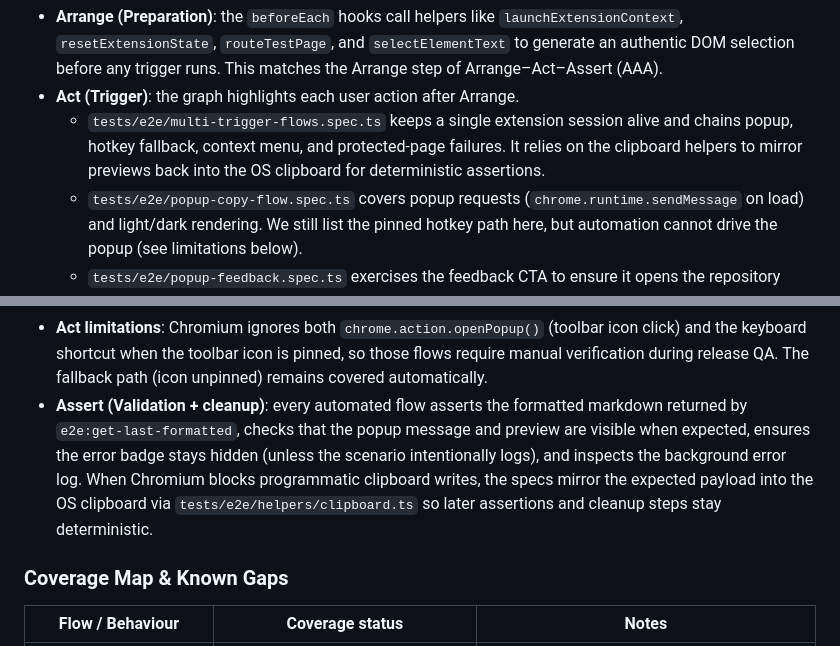
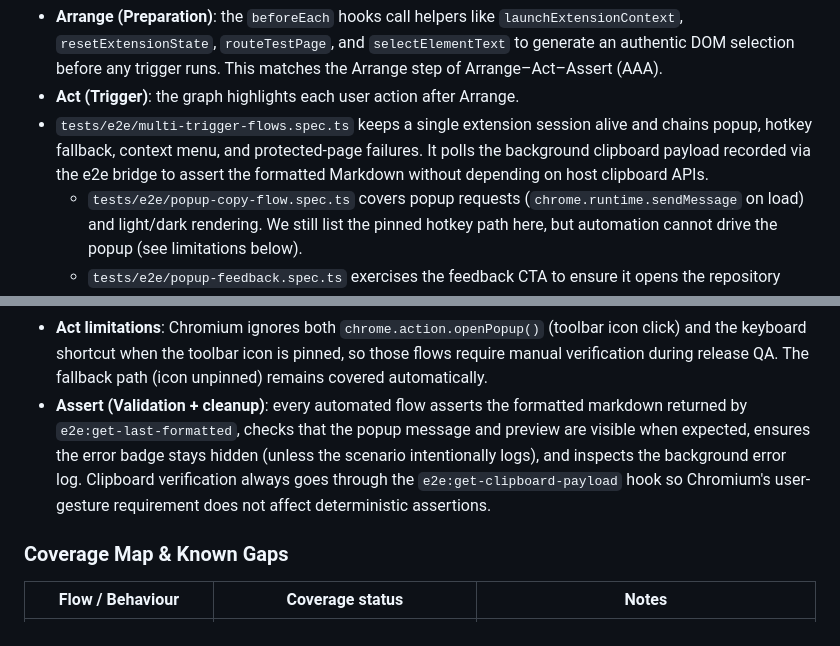
Before and after one commit to PabloLION/MarkQuote, a Markdown page: docs/dev/test-coverage.md, 2 parts joined by grey strips. Rendered like a GitHub page.

Commit message:
docs(e2e): describe background clipboard telemetry

```diff
--- a/docs/dev/test-coverage.md
+++ b/docs/dev/test-coverage.md
@@ -58,7 +58,7 @@ AAA = Arrange → Act → Assert — this is the structure the diagram follows.
 
 - **Arrange (Preparation)**: the `beforeEach` hooks call helpers like `launchExtensionContext`, `resetExtensionState`, `routeTestPage`, and `selectElementText` to generate an authentic DOM selection before any trigger runs. This matches the Arrange step of Arrange–Act–Assert (AAA).
 - **Act (Trigger)**: the graph highlights each user action after Arrange.
-  - `tests/e2e/multi-trigger-flows.spec.ts` keeps a single extension session alive and chains popup, hotkey fallback, context menu, and protected-page failures. It relies on the clipboard helpers to mirror previews back into the OS clipboard for deterministic assertions.
+- `tests/e2e/multi-trigger-flows.spec.ts` keeps a single extension session alive and chains popup, hotkey fallback, context menu, and protected-page failures. It polls the background clipboard payload recorded via the e2e bridge to assert the formatted Markdown without depending on host clipboard APIs.
   - `tests/e2e/popup-copy-flow.spec.ts` covers popup requests (`chrome.runtime.sendMessage` on load) and light/dark rendering. We still list the pinned hotkey path here, but automation cannot drive the popup (see limitations below).
   - `tests/e2e/popup-feedback.spec.ts` exercises the feedback CTA to ensure it opens the repository issue tracker.
   - `tests/e2e/options-rules.spec.ts` edits title and URL rules, then confirms the popup preview mirrors the new formatting.
@@ -66,7 +66,7 @@ AAA = Arrange → Act → Assert — this is the structure the diagram follows.
   - `tests/e2e/hotkey-flow.spec.ts` forces the action to appear unpinned so the background logs `HotkeyOpenPopup` and falls back to direct copy without opening the popup. The test verifies both the copied preview and the recorded warning.
   - `tests/e2e/context-menu-flow.spec.ts` simulates the context-menu request by calling the background bridge, ensuring the preview is generated and no errors are logged.
 - **Act limitations**: Chromium ignores both `chrome.action.openPopup()` (toolbar icon click) and the keyboard shortcut when the toolbar icon is pinned, so those flows require manual verification during release QA. The fallback path (icon unpinned) remains covered automatically.
-- **Assert (Validation + cleanup)**: every automated flow asserts the formatted markdown returned by `e2e:get-last-formatted`, checks that the popup message and preview are visible when expected, ensures the error badge stays hidden (unless the scenario intentionally logs), and inspects the background error log. When Chromium blocks programmatic clipboard writes, the specs mirror the expected payload into the OS clipboard via `tests/e2e/helpers/clipboard.ts` so later assertions and cleanup steps stay deterministic.
+- **Assert (Validation + cleanup)**: every automated flow asserts the formatted markdown returned by `e2e:get-last-formatted`, checks that the popup message and preview are visible when expected, ensures the error badge stays hidden (unless the scenario intentionally logs), and inspects the background error log. Clipboard verification always goes through the `e2e:get-clipboard-payload` hook so Chromium's user-gesture requirement does not affect deterministic assertions.
 
 ### Coverage Map & Known Gaps
 
```
Also changed, not shown: 1 other file.
